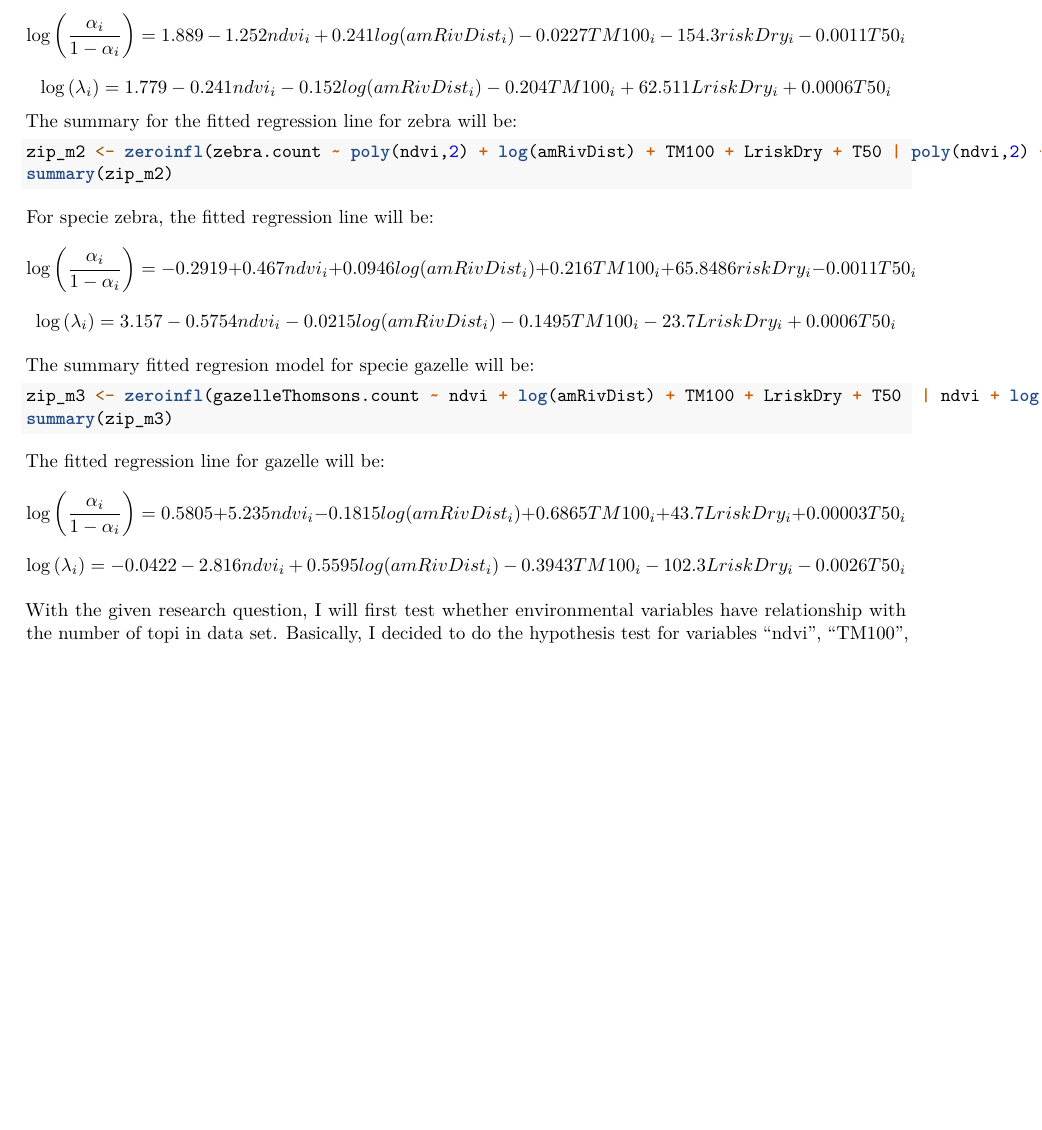
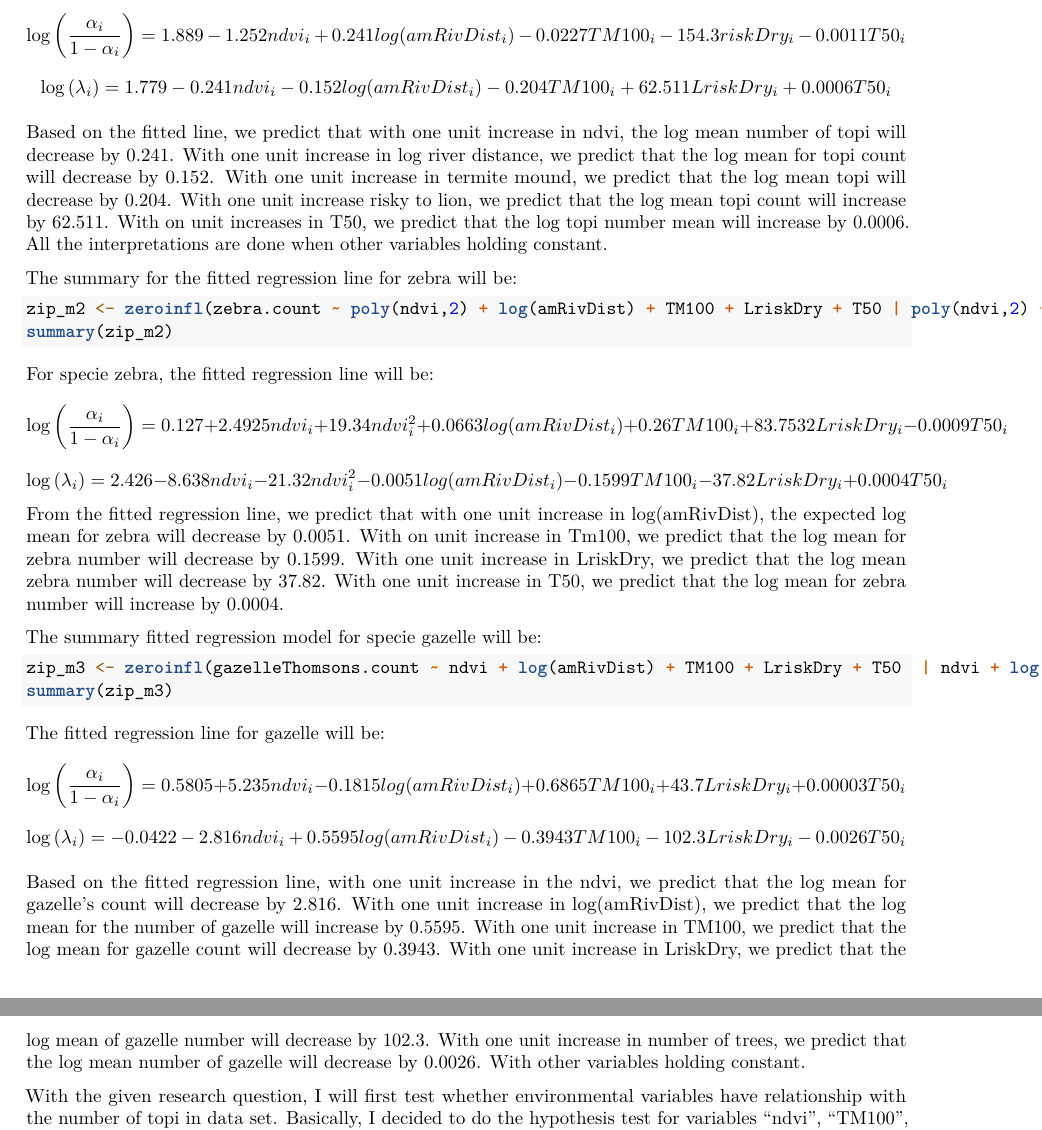
Before and after one commit to alexz949/CS_Project, an R Markdown document (Stats/Project_02_Alex_Zhang.Rmd): part of page 6 of 10 before the commit and two parts of pages 6 and 7 of 10 after it, the two joined at a grey line, cut so that both start at the same text, the shorter picture padded with empty space. Rendered offline with R 4.5, knitr and Pandoc, then LaTeX, with nearby package versions; the code chunks are not run, so their results and figures are left out.

Commit message:
Add interpretation

````diff
--- a/Stats/Project_02_Alex_Zhang.Rmd
+++ b/Stats/Project_02_Alex_Zhang.Rmd
@@ -338,6 +338,13 @@ summary(zip_m1)
 Based on the summary, the fitted regression line for topi will be:
 $$\log \left ( \frac{\alpha_i}{1-\alpha_i} \right ) = 1.889 - 1.252ndvi_i + 0.241log(amRivDist_i) -0.0227 TM100_i -154.3riskDry_i - 0.0011T50_i$$
 $$\log \left( \lambda_i \right) = 1.779 -0.241ndvi_i -0.152log(amRivDist_i) -0.204TM100_i +  62.511LriskDry_i +0.0006T50_i$$
+
+
+Based on the fitted line, we predict that with one unit increase in ndvi, the log mean number of topi will decrease by 0.241. With one unit increase in log river distance, we predict that the log mean for topi count will decrease by 0.152. With one unit increase in termite mound, we predict that the log mean topi will decrease by 0.204. With one unit increase risky to lion, we predict that the log mean topi count will increase by 62.511. With on unit increases in T50, we predict that the log topi number mean will increase by 0.0006. All the interpretations are done when other variables holding constant.
+
+
+
+
 The summary for the fitted regression line for zebra will be:
 ```{r}
 zip_m2 <- zeroinfl(zebra.count ~ poly(ndvi,2) + log(amRivDist) + TM100 + LriskDry + T50 | poly(ndvi,2) + log(amRivDist) + TM100 + LriskDry + T50, data = serengeti)
@@ -345,10 +352,15 @@ summary(zip_m2)
 ```
 
 For specie zebra, the fitted regression line will be:
-$$\log \left ( \frac{\alpha_i}{1-\alpha_i} \right ) = -0.2919 + 0.467ndvi_i + 0.0946log(amRivDist_i)+0.216TM100_i + 65.8486riskDry_i - 0.0011T50_i$$
-$$\log \left( \lambda_i \right) = 3.157 - 0.5754ndvi_i -0.0215log(amRivDist_i) -0.1495TM100_i - 23.7LriskDry_i +0.0006T50_i$$
+$$\log \left ( \frac{\alpha_i}{1-\alpha_i} \right ) = 0.127 + 2.4925ndvi_i + 19.34ndvi_i^2 + 0.0663log(amRivDist_i) + 0.26TM100_i + 83.7532LriskDry_i -0.0009T50_i$$
+$$\log \left( \lambda_i \right) =2.426 - 8.638ndvi_i - 21.32ndvi_i^2 -0.0051log(amRivDist_i) -0.1599TM100_i - 37.82LriskDry_i + 0.0004T50_i$$
+From the fitted regression line, we predict that with one unit increase in log(amRivDist), the expected log mean for zebra will decrease by 0.0051. With on unit increase in Tm100, we predict that the log mean for zebra number will decrease by 0.1599. With one unit increase in LriskDry, we predict that the log mean zebra number will decrease by 37.82. With one unit increase in T50, we predict that the log mean for zebra number will increase by 0.0004.
 
-The summary fitted regresion model for specie gazelle will be:
+
+
+
+
+The summary fitted regression model for specie gazelle will be:
 ```{r}
 zip_m3 <- zeroinfl(gazelleThomsons.count ~ ndvi + log(amRivDist) + TM100 + LriskDry + T50  | ndvi + log(amRivDist) + TM100 + LriskDry + T50, data = serengeti)
 summary(zip_m3)
@@ -358,6 +370,12 @@ summary(zip_m3)
 The fitted regression line for gazelle will be:
 $$\log \left ( \frac{\alpha_i}{1-\alpha_i} \right ) = 0.5805 + 5.235ndvi_i - 0.1815log(amRivDist_i) + 0.6865TM100_i + 43.7LriskDry_i + 0.00003T50_i$$
 $$\log \left( \lambda_i \right) = -0.0422 -2.816ndvi_i + 0.5595log(amRivDist_i) -0.3943TM100_i - 102.3LriskDry_i - 0.0026T50_i$$
+
+
+Based on the fitted regression line, with one unit increase in the ndvi, we predict that the log mean for gazelle's count will decrease by 2.816. With one unit increase in log(amRivDist), we predict that the log mean for the number of gazelle will increase by 0.5595. With one unit increase in TM100, we predict that the log mean for gazelle count will decrease by 0.3943. With one unit increase in LriskDry, we predict that the log mean of gazelle number will decrease by 102.3. With one unit increase in number of trees, we predict that the log mean number of gazelle will decrease by 0.0026. With other variables holding constant.
+
+
+
 
 
 With the given research question, I will first test whether environmental variables have relationship with the number of topi in data set.
````
Also changed, not shown: Stats/.RData, Stats/Project_02_Alex_Zhang.Rmd (5 more changed lines), 1 other file.
